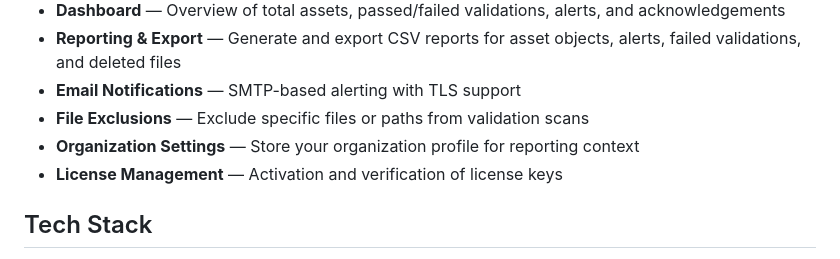
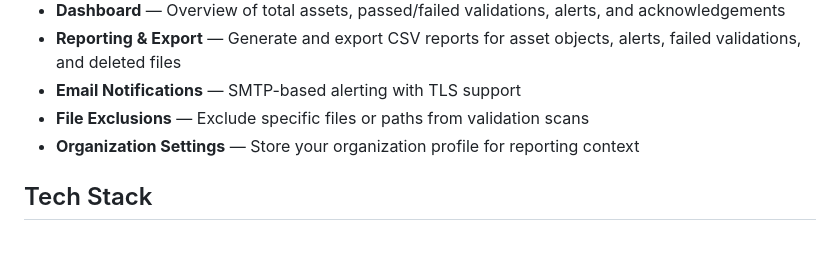
Before and after one commit to Serpentua/DVP, a Markdown page: serpentua-dvp-docker/README.md, the part around the change. Rendered like a GitHub page.

```diff
--- a/serpentua-dvp-docker/README.md
+++ b/serpentua-dvp-docker/README.md
@@ -12,7 +12,7 @@ A web-based data validation platform that monitors file integrity through SHA-25
 - **Email Notifications** — SMTP-based alerting with TLS support
 - **File Exclusions** — Exclude specific files or paths from validation scans
 - **Organization Settings** — Store your organization profile for reporting context
-- **License Management** — Activation and verification of license keys
+
 
 ## Tech Stack
 
```
